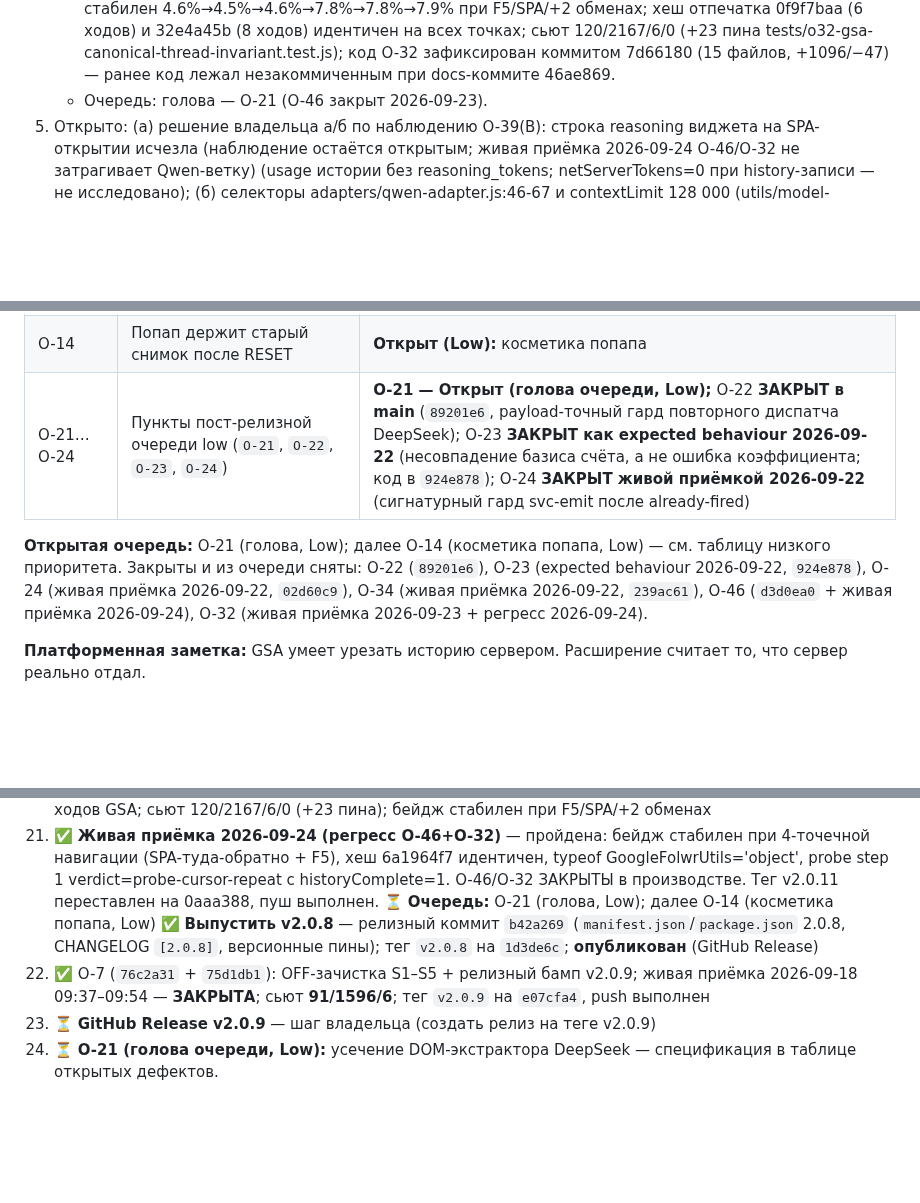
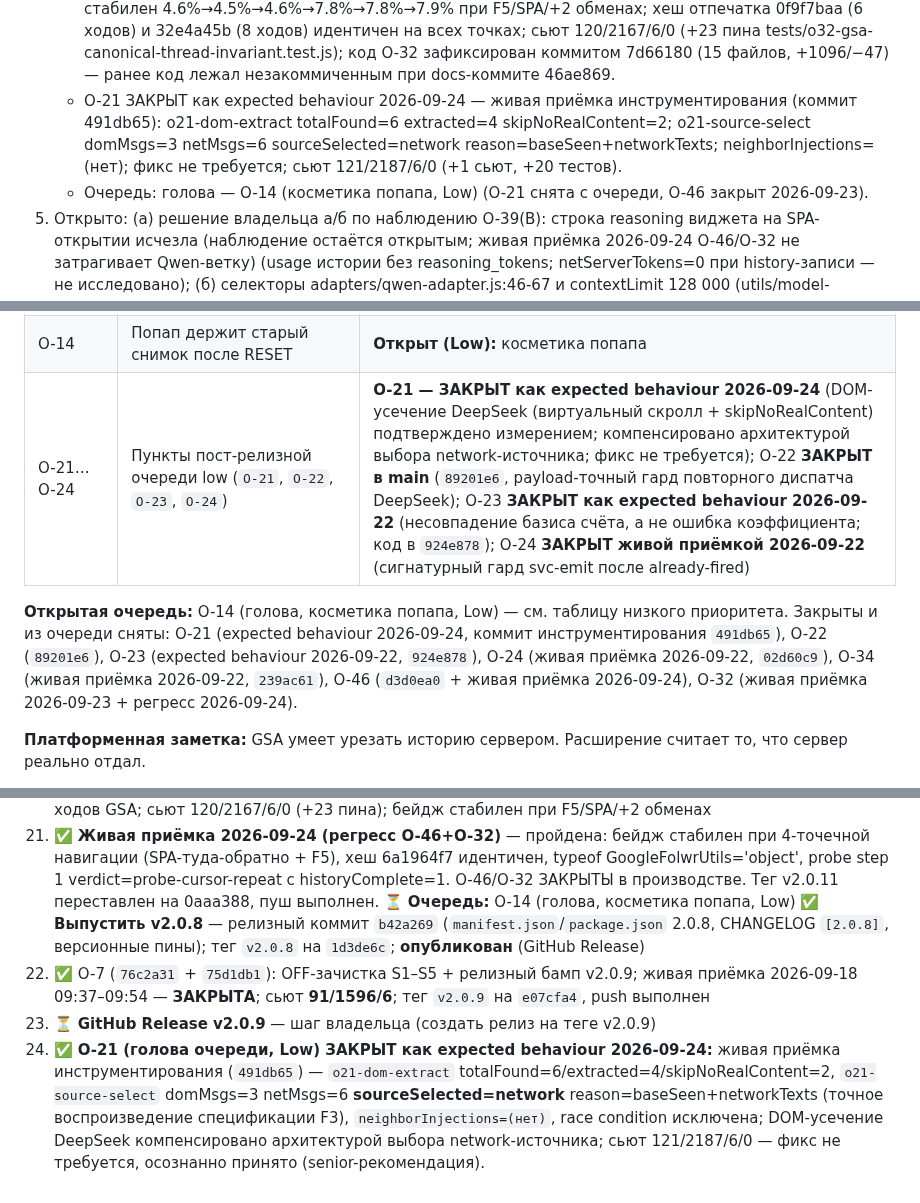
Before and after one commit to shtakan/ai-context-monitor, a Markdown page: PROJECT_HANDOFF.md, 3 parts joined by grey strips. Rendered like a GitHub page; blank space fills up the shorter version.

```diff
--- a/PROJECT_HANDOFF.md
+++ b/PROJECT_HANDOFF.md
@@ -14,7 +14,8 @@
    - O-46 ЗАКРЫТ 2026-09-23 (коммит d3d0ea0 поверх 7d66180): в `content_scripts[0].js` манифеста добавлена строка `utils/google-search-folwr-parser.js` (сразу после `utils/gemini-batchexecute-parser.js`; ровно +1 строка, версия 2.0.11 не менялась) — единый DOM/сетевой путь без фолбэка адаптера, `window.GoogleFolwrUtils` виден и в ISOLATED-мире адаптера; сьют 120/2167/6/0; строка таблицы O-46 и п. 21 очереди приведены к статусу ЗАКРЫТ.
    - Наблюдение (вне scope O-43, живой лог): петля чужого треда GSA — submit + pagination skip-no-gain каждые ~400 мс телом 1.36–1.97 МБ, virtualScrollBackfill('pagination-empty'); сетевой/ресурсный шум, отдельная задача.
    - O-32 ЗАКРЫТ живой приёмкой 2026-09-23: инвариант канонической идентичности ходов GSA (canonicalTurnKeyOf + mergeTurnsMonotone + доказанная полнота historyComplete===true); бейдж стабилен 4.6%→4.5%→4.6%→7.8%→7.8%→7.9% при F5/SPA/+2 обменах; хеш отпечатка 0f9f7baa (6 ходов) и 32e4a45b (8 ходов) идентичен на всех точках; сьют 120/2167/6/0 (+23 пина tests/o32-gsa-canonical-thread-invariant.test.js); код O-32 зафиксирован коммитом 7d66180 (15 файлов, +1096/−47) — ранее код лежал незакоммиченным при docs-коммите 46ae869.
-   - Очередь: голова — O-21 (O-46 закрыт 2026-09-23).
+   - O-21 ЗАКРЫТ как expected behaviour 2026-09-24 — живая приёмка инструментирования (коммит 491db65): o21-dom-extract totalFound=6 extracted=4 skipNoRealContent=2; o21-source-select domMsgs=3 netMsgs=6 sourceSelected=network reason=baseSeen+networkTexts; neighborInjections=(нет); фикс не требуется; сьют 121/2187/6/0 (+1 сьют, +20 тестов).
+   - Очередь: голова — O-14 (косметика попапа, Low) (O-21 снята с очереди, O-46 закрыт 2026-09-23).
 5. Открыто: (а) решение владельца а/б по наблюдению O-39(B): строка reasoning виджета на SPA-открытии исчезла (наблюдение остаётся открытым; живая приёмка 2026-09-24 O-46/O-32 не затрагивает Qwen-ветку) (usage истории без reasoning_tokens; netServerTokens=0 при history-записи — не исследовано); (б) селекторы adapters/qwen-adapter.js:46-67 и contextLimit 128 000 (utils/model-config.js:203, комментарий-HYPOTHESIS там же) — гипотезы, живьём не опровергнуты, измерением не закрыты; (в) принятые отклонения: O-40 спан формы A не снимается, O-42 пустые пары <original_task>/<tool_results> снимаются только внутри распознанного конверта, 4 точки защиты Claude md оставлены.
 6. Конвенции в силе: WIP=1 (одна задача = один чат); промпт кодеру = один блок из четырёх обратных кавычек (тройные внутри запрещены), первая строка «Усилие рассуждений: Max|Medium|Low», затем «Режим: act», перенос «Принцип качества: §0 handoff (стандарты + senior-уровень)
 Формат ответа: факты с источником + ОДНА senior-рекомендация; ≤20 строк; без меню вариантов, без пересказа команд и процедур, уже записанных в handoff, без видимой секции самопроверки; ограничения и уверенность — 1–2 строки в конце.»; правило R-D; H26 (RELEASE_CHECKLIST.md и docs/QUALITY_AUDIT.md gitignored, force-add запрещён); handoff править только явным UTF8; CHANGELOG трогается только в релизном коммите; приёмка включает инспекцию файла экспорта (findstr / счётчики Notepad++); F5 = новый instance (латч O-38 пуст, первый файр штатен).
@@ -221,9 +240,9 @@ O-24 ЗАКРЫТ (2026-09-22, живая приёмка): сигнатурны
 | O-1 | DOM-мисдетект ChatGPT ~1 c после F5 | ✅ **ЗАКРЫТ в v2.0.7** (`7ea8273` + приёмка 10:21–10:22) — щит бейджа взводится на старте документа независимо от convId, отпускание по `baseSeen`/фолбэк 10 c, плейсхолдер P2a, 16 R-D пинов (`tests/chatgpt-o1-badge-hold.test.js`). **Границы:** форма armed-empty-convid живьём не воспроизвелась, серия оборвана лимитом платформы. **Секция CHANGELOG [2.0.7] — в релизном коммите `52bd2cc`** |
 | O-7 | Экспорт DeepSeek без reasoning-цепочек | ✅ **ЗАКРЫТ в v2.0.9** (`dab44f8` тумблер + `76c2a31` зачистка S1–S5 + `75d1db1` релизный бамп; живая приёмка 2026-09-18 09:37–09:54) |
 | O-14 | Попап держит старый снимок после RESET | **Открыт (Low):** косметика попапа |
-| O-21…O-24 | Пункты пост-релизной очереди low (`O-21`, `O-22`, `O-23`, `O-24`) | **O-21 — Открыт (голова очереди, Low);** O-22 **ЗАКРЫТ в main** (`89201e6`, payload-точный гард повторного диспатча DeepSeek); O-23 **ЗАКРЫТ как expected behaviour 2026-09-22** (несовпадение базиса счёта, а не ошибка коэффициента; код в `924e878`); O-24 **ЗАКРЫТ живой приёмкой 2026-09-22** (сигнатурный гард svc-emit после already-fired) |
+| O-21…O-24 | Пункты пост-релизной очереди low (`O-21`, `O-22`, `O-23`, `O-24`) | **O-21 — ЗАКРЫТ как expected behaviour 2026-09-24** (DOM-усечение DeepSeek (виртуальный скролл + skipNoRealContent) подтверждено измерением; компенсировано архитектурой выбора network-источника; фикс не требуется); O-22 **ЗАКРЫТ в main** (`89201e6`, payload-точный гард повторного диспатча DeepSeek); O-23 **ЗАКРЫТ как expected behaviour 2026-09-22** (несовпадение базиса счёта, а не ошибка коэффициента; код в `924e878`); O-24 **ЗАКРЫТ живой приёмкой 2026-09-22** (сигнатурный гард svc-emit после already-fired) |
 
-**Открытая очередь:** O-21 (голова, Low); далее O-14 (косметика попапа, Low) — см. таблицу низкого приоритета. Закрыты и из очереди сняты: O-22 (`89201e6`), O-23 (expected behaviour 2026-09-22, `924e878`), O-24 (живая приёмка 2026-09-22, `02d60c9`), O-34 (живая приёмка 2026-09-22, `239ac61`), O-46 (`d3d0ea0` + живая приёмка 2026-09-24), O-32 (живая приёмка 2026-09-23 + регресс 2026-09-24).
+**Открытая очередь:** O-14 (голова, косметика попапа, Low) — см. таблицу низкого приоритета. Закрыты и из очереди сняты: O-21 (expected behaviour 2026-09-24, коммит инструментирования `491db65`), O-22 (`89201e6`), O-23 (expected behaviour 2026-09-22, `924e878`), O-24 (живая приёмка 2026-09-22, `02d60c9`), O-34 (живая приёмка 2026-09-22, `239ac61`), O-46 (`d3d0ea0` + живая приёмка 2026-09-24), O-32 (живая приёмка 2026-09-23 + регресс 2026-09-24).
 
 **Платформенная заметка:** GSA умеет урезать историю сервером. Расширение считает то, что сервер реально отдал.
 
@@ -470,8 +490,8 @@ ai-context-monitor-clean/
 19. ✅ O-33 (`c1fecb8`; релизный коммит `b42a269`): блок автоэкспорта по DOM-базе до сетевого снимка (`reason base-pending` после порогов), лог только на смене состояния, 24 R-D пина; живая приёмка 2026-09-17 15:33–15:42 (2×F5 + realtime — файра по DOM-базе нет, файр только после `baseSeen=1`, двойных файров нет — `already-fired`) — **O-33 ЗАКРЫТ**; сьют **90/1535/6**; граница: `reason base-pending` вживую не воспроизведён (DOM pct < порога 1%) — прецедент O-27
 20. ✅ O-32 (голова, Medium) ЗАКРЫТ живой приёмкой 2026-09-23: инвариант канонической идентичности ходов GSA; сьют 120/2167/6/0 (+23 пина); бейдж стабилен при F5/SPA/+2 обменах
 21. ✅ **Живая приёмка 2026-09-24 (регресс O-46+O-32)** — пройдена: бейдж стабилен при 4-точечной навигации (SPA-туда-обратно + F5), хеш 6a1964f7 идентичен, typeof GoogleFolwrUtils='object', probe step 1 verdict=probe-cursor-repeat с historyComplete=1. O-46/O-32 ЗАКРЫТЫ в производстве. Тег v2.0.11 переставлен на 0aaa388, пуш выполнен.
-⏳ **Очередь:** O-21 (голова, Low); далее O-14 (косметика попапа, Low)
+⏳ **Очередь:** O-14 (голова, косметика попапа, Low)
 ✅ **Выпустить v2.0.8** — релизный коммит `b42a269` (`manifest.json`/`package.json` 2.0.8, CHANGELOG `[2.0.8]`, версионные пины); тег `v2.0.8` на `1d3de6c`; **опубликован** (GitHub Release)
 22. ✅ O-7 (`76c2a31` + `75d1db1`): OFF-зачистка S1–S5 + релизный бамп v2.0.9; живая приёмка 2026-09-18 09:37–09:54 — **ЗАКРЫТА**; сьют **91/1596/6**; тег `v2.0.9` на `e07cfa4`, push выполнен
 23. ⏳ **GitHub Release v2.0.9** — шаг владельца (создать релиз на теге v2.0.9)
-24. ⏳ **O-21 (голова очереди, Low):** усечение DOM-экстрактора DeepSeek — спецификация в таблице открытых дефектов.
+24. ✅ **O-21 (голова очереди, Low) ЗАКРЫТ как expected behaviour 2026-09-24:** живая приёмка инструментирования (`491db65`) — `o21-dom-extract` totalFound=6/extracted=4/skipNoRealContent=2, `o21-source-select` domMsgs=3 netMsgs=6 **sourceSelected=network** reason=baseSeen+networkTexts (точное воспроизведение спецификации F3), `neighborInjections=(нет)`, race condition исключена; DOM-усечение DeepSeek компенсировано архитектурой выбора network-источника; сьют 121/2187/6/0 — фикс не требуется, осознанно принято (senior-рекомендация).
```
Also changed, not shown: other parts of PROJECT_HANDOFF.md (+31 -12 lines).
